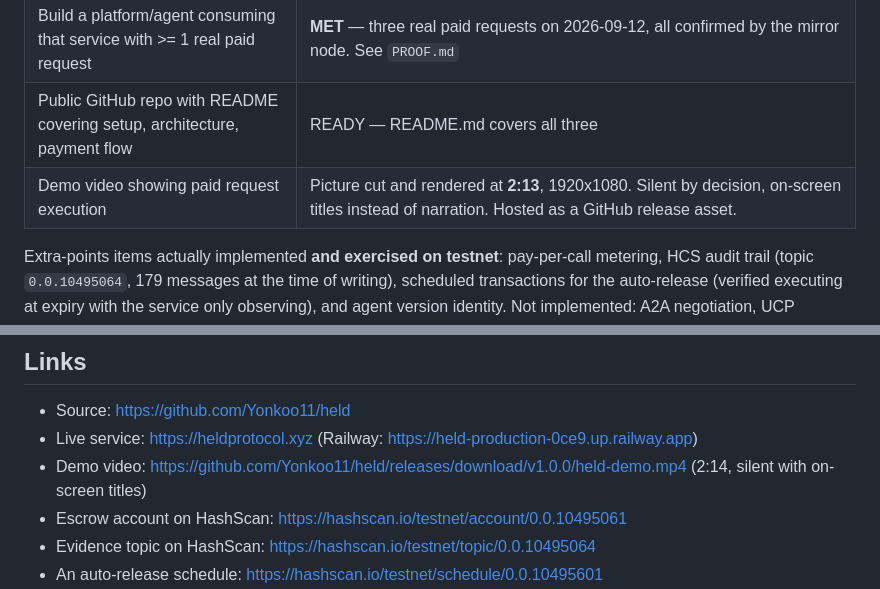
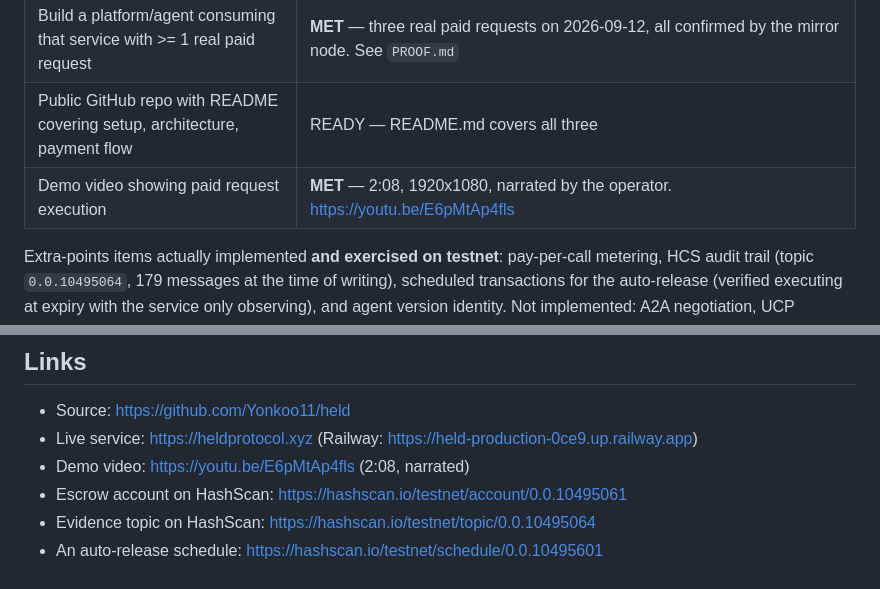
Before and after one commit to Yonkoo11/held, a Markdown page: submission/SUBMISSION.md, 2 parts joined by grey strips. Drawn GitHub-style.

```diff
--- a/submission/SUBMISSION.md
+++ b/submission/SUBMISSION.md
@@ -47,7 +47,7 @@ Requirement checklist, honestly marked:
 | Host a live x402-gated service on Hedera testnet/mainnet via Blocky402 | **MET** — live at <https://heldprotocol.xyz> (also <https://held-production-0ce9.up.railway.app>), escrow `0.0.10495061`, facilitator `api.testnet.blocky402.com`, fee payer `0.0.7162784` |
 | Build a platform/agent consuming that service with >= 1 real paid request | **MET** — three real paid requests on 2026-09-12, all confirmed by the mirror node. See `PROOF.md` |
 | Public GitHub repo with README covering setup, architecture, payment flow | READY — README.md covers all three |
-| Demo video showing paid request execution | Picture cut and rendered at **2:13**, 1920x1080. Silent by decision, on-screen titles instead of narration. Hosted as a GitHub release asset. |
+| Demo video showing paid request execution | **MET** — 2:08, 1920x1080, narrated by the operator. <https://youtu.be/E6pMtAp4fls> |
 
 Extra-points items actually implemented **and exercised on testnet**: pay-per-call metering, HCS
 audit trail (topic `0.0.10495064`, 179 messages at the time of writing), scheduled transactions for the auto-release
@@ -116,7 +116,7 @@ machine ran out of credit mid-run, the worker failed over, and the demo continue
 
 - Source: https://github.com/Yonkoo11/held
 - Live service: https://heldprotocol.xyz (Railway: https://held-production-0ce9.up.railway.app)
-- Demo video: https://github.com/Yonkoo11/held/releases/download/v1.0.0/held-demo.mp4 (2:14, silent with on-screen titles)
+- Demo video: https://youtu.be/E6pMtAp4fls (2:08, narrated)
 - Escrow account on HashScan: https://hashscan.io/testnet/account/0.0.10495061
 - Evidence topic on HashScan: https://hashscan.io/testnet/topic/0.0.10495064
 - An auto-release schedule: https://hashscan.io/testnet/schedule/0.0.10495601
```
Also changed, not shown: submission/FORM-PASTE.md (+2 -2 lines).
